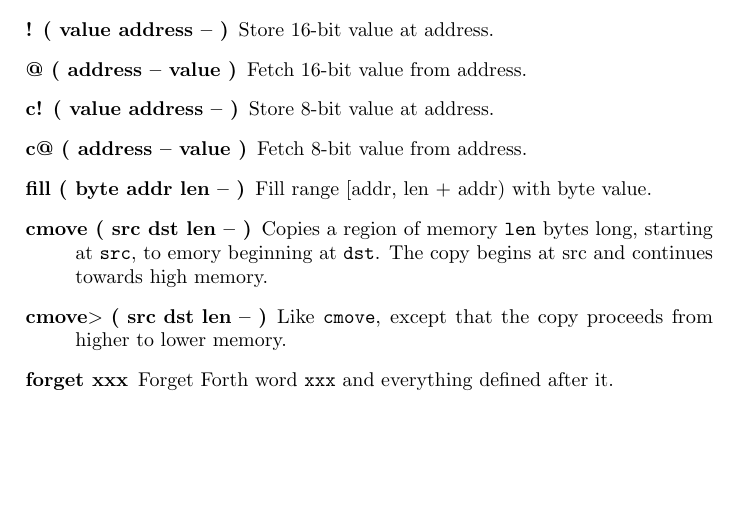
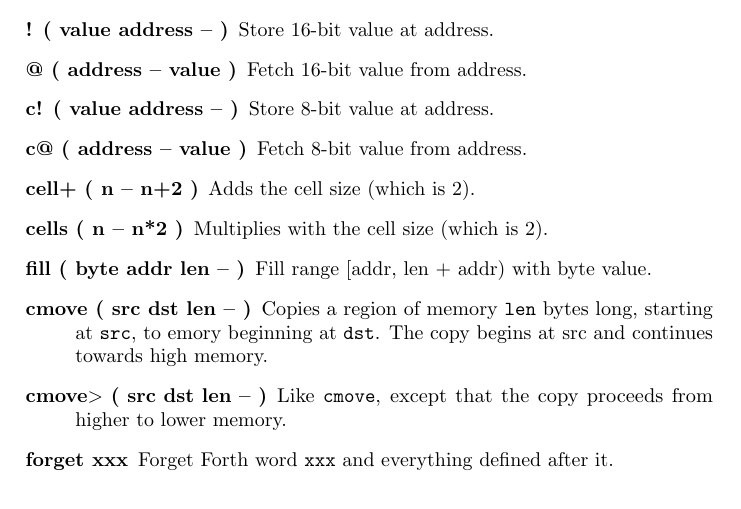
Before and after one commit to jkotlinski/durexforth, a LaTeX thesis (docs/manual.tex, which reads docs/forth.tex): part of page 15 of 26, cut so that both start at the same text, the shorter picture padded with empty space. Compiled offline with pdfLaTeX.

Commit message:
Added cell+ , cells

```diff
--- a/docs/forth.tex
+++ b/docs/forth.tex
@@ -153,6 +153,8 @@ These words assume that the lowest number is 0 and highest is FFFF.
 \item[@ ( address -- value )] Fetch 16-bit value from address.
 \item[c! ( value address -- )] Store 8-bit value at address.
 \item[c@ ( address -- value )] Fetch 8-bit value from address.
+\item[cell+ ( n -- n+2 )] Adds the cell size (which is 2).
+\item[cells ( n -- n*2 )] Multiplies with the cell size (which is 2).
 \item[fill ( byte addr len -- )] Fill range [addr, len + addr) with byte value.
 \item[cmove ( src dst len -- )]
 Copies a region of memory \texttt{len} bytes long, starting at \texttt{src}, to emory beginning at \texttt{dst}. The copy begins at src and continues towards high memory.
```
Also changed, not shown: 1 other file.
